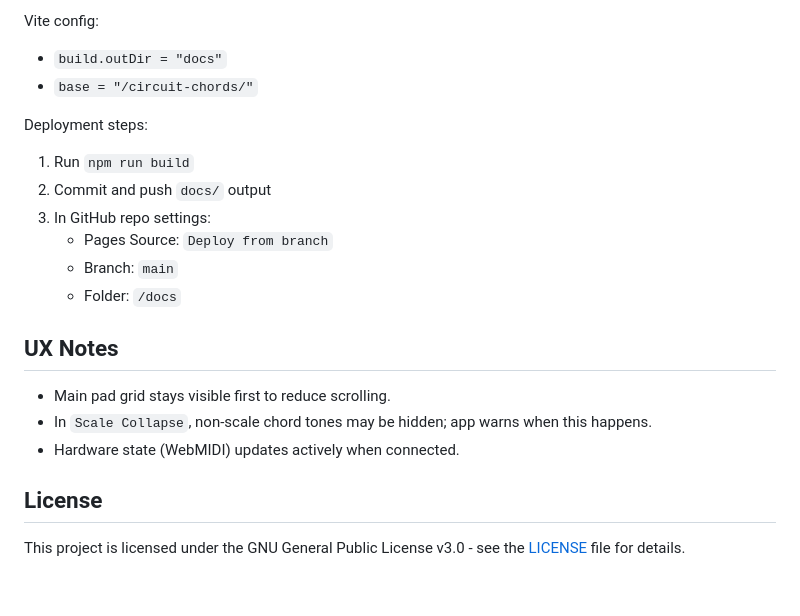
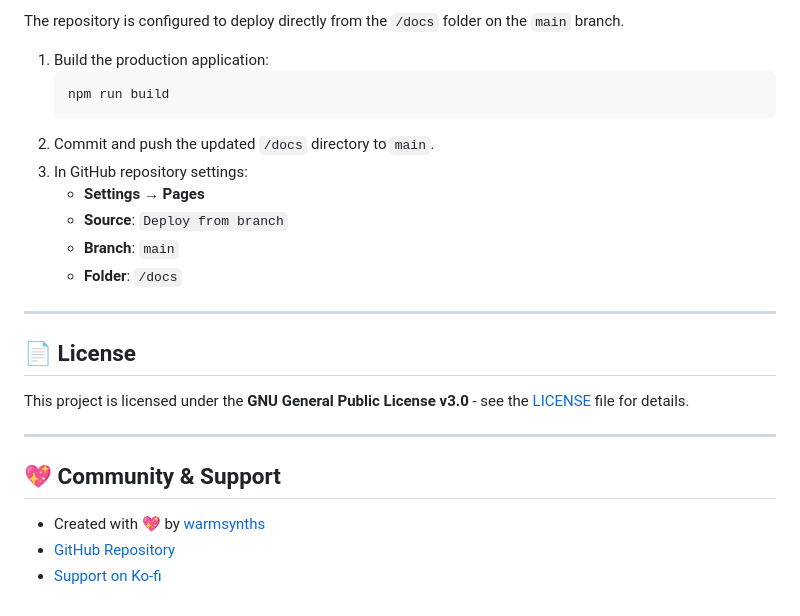
Before and after one commit to warmsynths/circuit-chords, a Markdown page: README.md, the part around the change printed below. GitHub-like rendering.

````diff
--- a/README.md
+++ b/README.md
@@ -65,24 +123,27 @@ This repo is configured to output build files to `docs/`.
 
-Vite config:
+The repository is configured to deploy directly from the `/docs` folder on the `main` branch.
 
-- `build.outDir = "docs"`
-- `base = "/circuit-chords/"`
+1. Build the production application:
+   ```bash
+   npm run build
+   ```
+2. Commit and push the updated `/docs` directory to `main`.
+3. In GitHub repository settings:
+   - **Settings** → **Pages**
+   - **Source**: `Deploy from branch`
+   - **Branch**: `main`
+   - **Folder**: `/docs`
 
-Deployment steps:
+---
 
-1. Run `npm run build`
-2. Commit and push `docs/` output
-3. In GitHub repo settings:
-   - Pages Source: `Deploy from branch`
-   - Branch: `main`
-   - Folder: `/docs`
+## 📄 License
 
-## UX Notes
+This project is licensed under the **GNU General Public License v3.0** - see the [LICENSE](LICENSE) file for details.
 
-- Main pad grid stays visible first to reduce scrolling.
-- In `Scale Collapse`, non-scale chord tones may be hidden; app warns when this happens.
-- Hardware state (WebMIDI) updates actively when connected.
+---
 
-## License
+## 💖 Community & Support
 
-This project is licensed under the GNU General Public License v3.0 - see the [LICENSE](LICENSE) file for details.
+- Created with 💖 by [warmsynths](mailto:warmsynthsiloveyou@gmail.com)
+- [GitHub Repository](https://github.com/warmsynths/circuit-chords)
+- [Support on Ko-fi](https://ko-fi.com/warmsynths)
````
Also changed, not shown: other parts of README.md (+88 -30 lines), docs/screenshot.png, public/screenshot.png.
